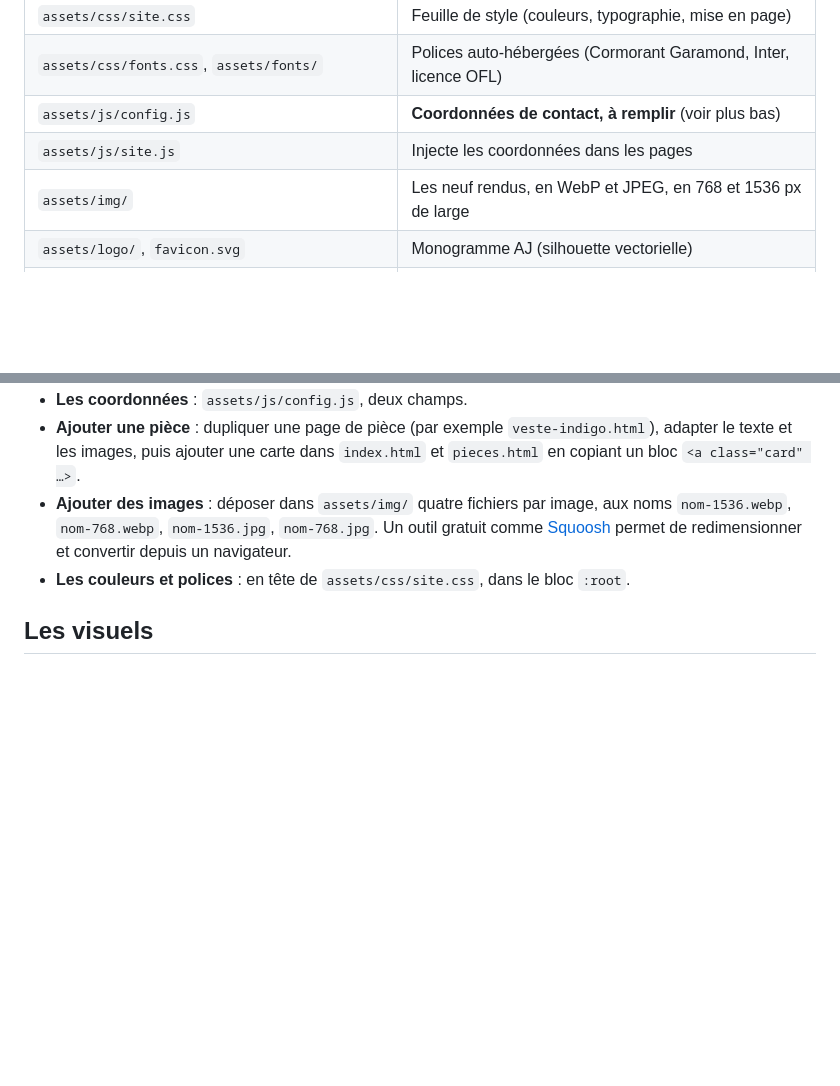
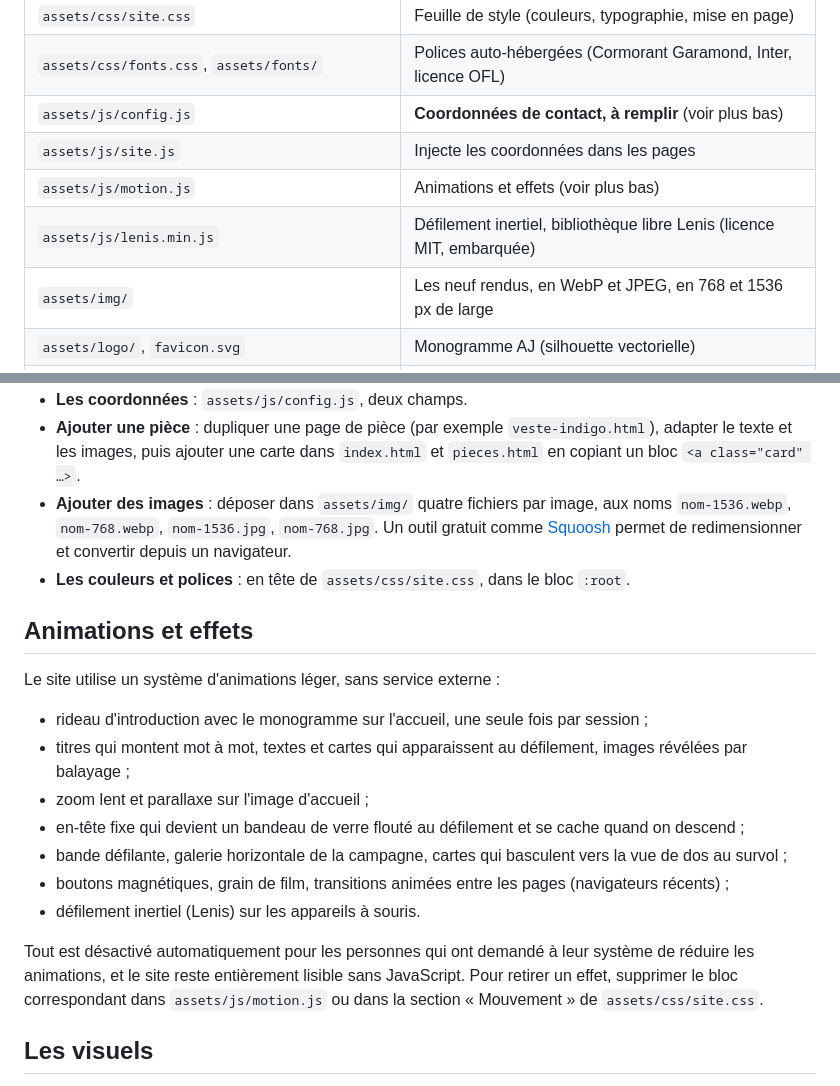
Before and after one commit to belaruzprod-star/AJ-Website, a Markdown page: README.md, 2 parts joined by grey strips. Drawn GitHub-style; blank space fills up the shorter version.

Commit message:
README : section animations et fichiers ajoutés
Co-Authored-By: Claude Fable 5.1 <noreply@anthropic.com>
Claude-Session: https://claude.ai/code/session_01XumpgZLFKM3ucAVG7qvSao

```diff
--- a/README.md
+++ b/README.md
@@ -20,6 +20,8 @@ Le site est **statique** (HTML, CSS, un peu de JavaScript), **sans framework ni
 | `assets/css/fonts.css`, `assets/fonts/` | Polices auto-hébergées (Cormorant Garamond, Inter, licence OFL) |
 | `assets/js/config.js` | **Coordonnées de contact, à remplir** (voir plus bas) |
 | `assets/js/site.js` | Injecte les coordonnées dans les pages |
+| `assets/js/motion.js` | Animations et effets (voir plus bas) |
+| `assets/js/lenis.min.js` | Défilement inertiel, bibliothèque libre Lenis (licence MIT, embarquée) |
 | `assets/img/` | Les neuf rendus, en WebP et JPEG, en 768 et 1536 px de large |
 | `assets/logo/`, `favicon.svg` | Monogramme AJ (silhouette vectorielle) |
 | `.nojekyll` | Indique à GitHub Pages de servir les fichiers tels quels |
@@ -62,6 +64,20 @@ Conformément au brief, le site ne mentionne **ni prix, ni tailles, ni compositi
 - **Ajouter des images** : déposer dans `assets/img/` quatre fichiers par image, aux noms `nom-1536.webp`, `nom-768.webp`, `nom-1536.jpg`, `nom-768.jpg`. Un outil gratuit comme [Squoosh](https://squoosh.app) permet de redimensionner et convertir depuis un navigateur.
 - **Les couleurs et polices** : en tête de `assets/css/site.css`, dans le bloc `:root`.
 
+## Animations et effets
+
+Le site utilise un système d'animations léger, sans service externe :
+
+- rideau d'introduction avec le monogramme sur l'accueil, une seule fois par session ;
+- titres qui montent mot à mot, textes et cartes qui apparaissent au défilement, images révélées par balayage ;
+- zoom lent et parallaxe sur l'image d'accueil ;
+- en-tête fixe qui devient un bandeau de verre flouté au défilement et se cache quand on descend ;
+- bande défilante, galerie horizontale de la campagne, cartes qui basculent vers la vue de dos au survol ;
+- boutons magnétiques, grain de film, transitions animées entre les pages (navigateurs récents) ;
+- défilement inertiel (Lenis) sur les appareils à souris.
+
+Tout est désactivé automatiquement pour les personnes qui ont demandé à leur système de réduire les animations, et le site reste entièrement lisible sans JavaScript. Pour retirer un effet, supprimer le bloc correspondant dans `assets/js/motion.js` ou dans la section « Mouvement » de `assets/css/site.css`.
+
 ## Les visuels
 
 Les neuf images sont des rendus de campagne générés par IA à partir de photos des vraies pièces, avec des mannequins et des décors fictifs. Le site le signale sous chaque image, sous les grilles, dans le pied de page, et l'explique sur `visuels.html`. Les pantalons noirs, sous-pulls et masques visibles sur les rendus sont un stylisme généré, pas des créations AJ.
```
